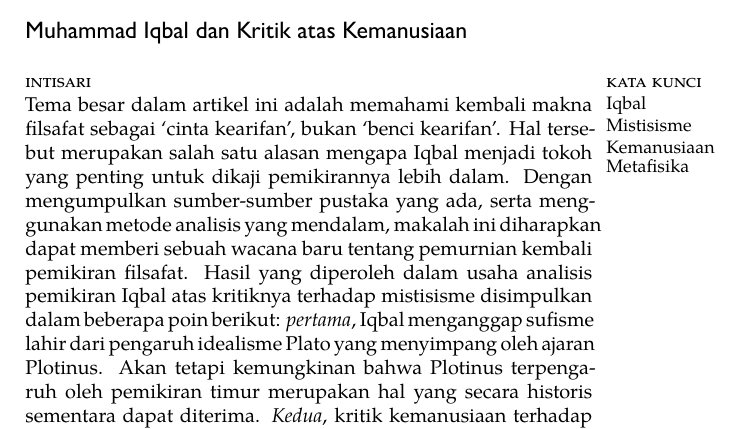
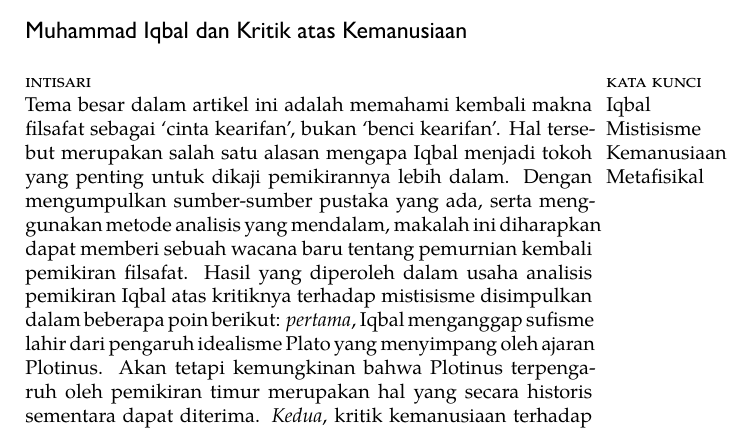
Before and after one commit to stervel/cogito-tex, a LaTeX book (main.tex): part of page 1 of 3, cut so that both start at the same text. Compiled offline with XeLaTeX.

Commit message:
tweak keywords

```diff
--- a/main.tex
+++ b/main.tex
@@ -59,6 +59,9 @@ Path=./configs/fonts/,
 \titlespacing*{\chapter}{0pt}{0pt}{0pt}
 \titleformat{\section}{\scshape}{\thesection}{12pt}{\large\raggedright}
 
+% HEADER-FOOTER
+\usepackage{fancyhdr}
+
 % SIDEY
 \usepackage[
 ragged,
@@ -68,7 +71,7 @@ shape=up,
 
 % MACROS
 \newcommand{\intisari}[2]{
-\textsc{intisari} \sidenote*{\textsc{\normalsize kata kunci} \newline {\small #2}} \newline #1  \par\noindent\rule{\textwidth}{0.5pt} }
+\textsc{intisari} \sidenote*{\textsc{\normalsize kata kunci} \newline {\normalsize #2}} \newline #1  \par\noindent\rule{\textwidth}{0.5pt} }
 
 
 \usepackage[math]{blindtext}
@@ -85,7 +88,10 @@ shape=up,
 \intisari{
 	Tema besar dalam artikel ini adalah memahami kembali makna filsafat sebagai ‘cinta kearifan’, bukan ‘benci kearifan’. Hal tersebut merupakan salah satu alasan mengapa Iqbal menjadi tokoh yang penting untuk dikaji pemikirannya lebih dalam. Dengan mengumpulkan sumber-sumber pustaka yang ada, serta menggunakan metode analisis yang mendalam, makalah ini diharapkan dapat memberi sebuah wacana baru tentang pemurnian kembali pemikiran filsafat. Hasil yang diperoleh dalam usaha analisis pemikiran Iqbal atas kritiknya terhadap mistisisme disimpulkan dalam beberapa poin berikut: \emph{pertama}, Iqbal menganggap sufisme lahir dari pengaruh idealisme Plato yang menyimpang oleh ajaran Plotinus. Akan tetapi kemungkinan bahwa Plotinus terpengaruh oleh pemikiran timur merupakan hal yang secara historis sementara dapat diterima. \emph{Kedua}, kritik kemanusiaan terhadap mistisisme yang dilontarkan Iqbal merupakan usaha purifikasi atas kecenderungan \emph{philosophia} menuju \emph{misosophia}. Ketiga, sifat implikatif filsafat memberikan satu pertanyaan terhadap pemikiran Iqbal yang bersifat sintesis. Jika kearifan adalah sintesa beberapa pemahaman dan menempatkannya dengan tepat, lalu bagaimana posisi individu kreatif yang dimaksud Iqbal? Bukankah hal tersebut membuat keterikatan pada banyak entitas yang berbeda dan menuntut untuk cenderung bersikap munafik.
 }{
-	Iqbal \\ Mistisisme \\ Kemanusiaan \\ Metafisika
+	Iqbal \\
+	Mistisisme \\
+	Kemanusiaan \\
+	Metafisikal \\
 }
 
 
```
Also changed, not shown: main.pdf.
